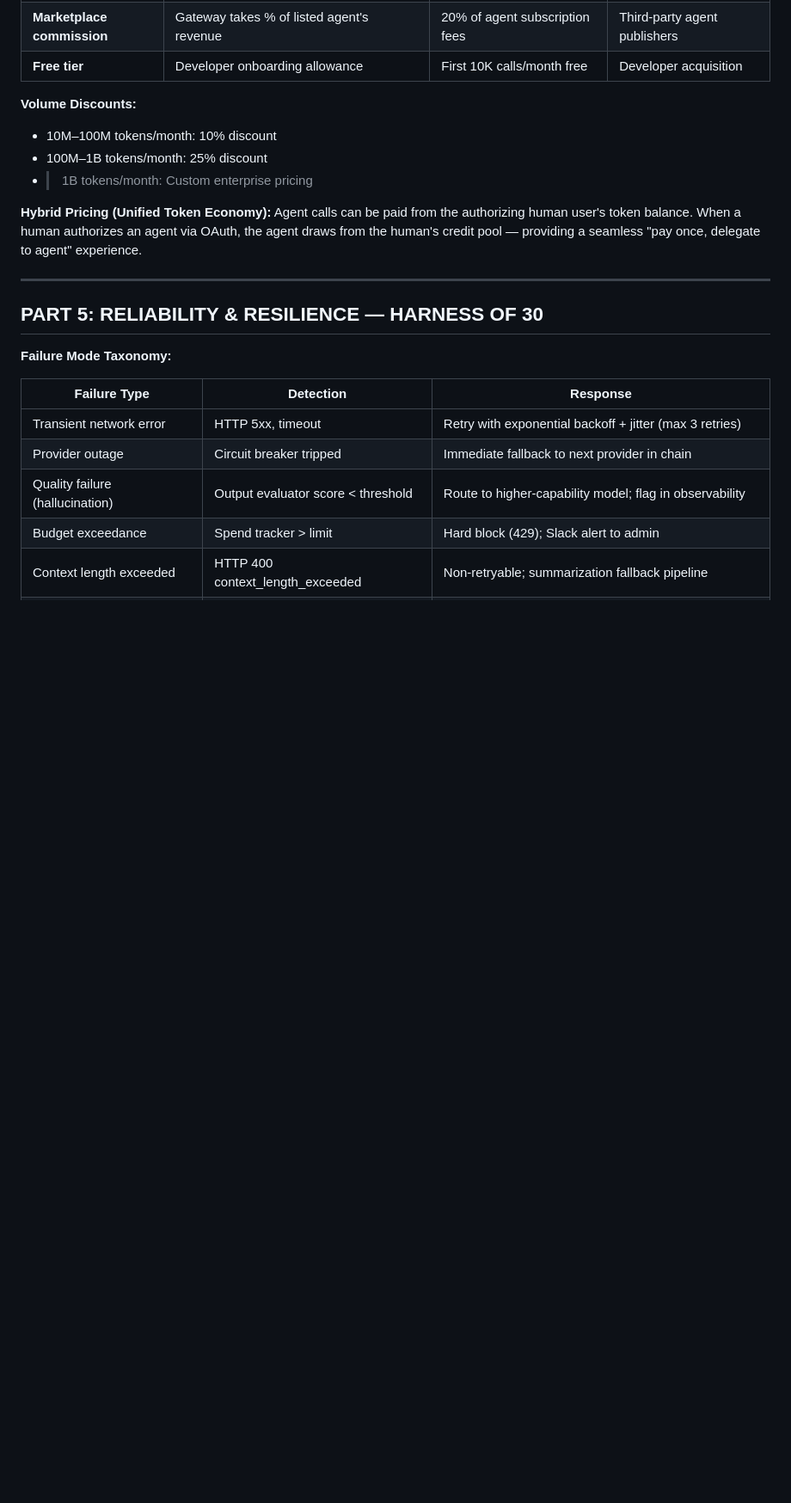
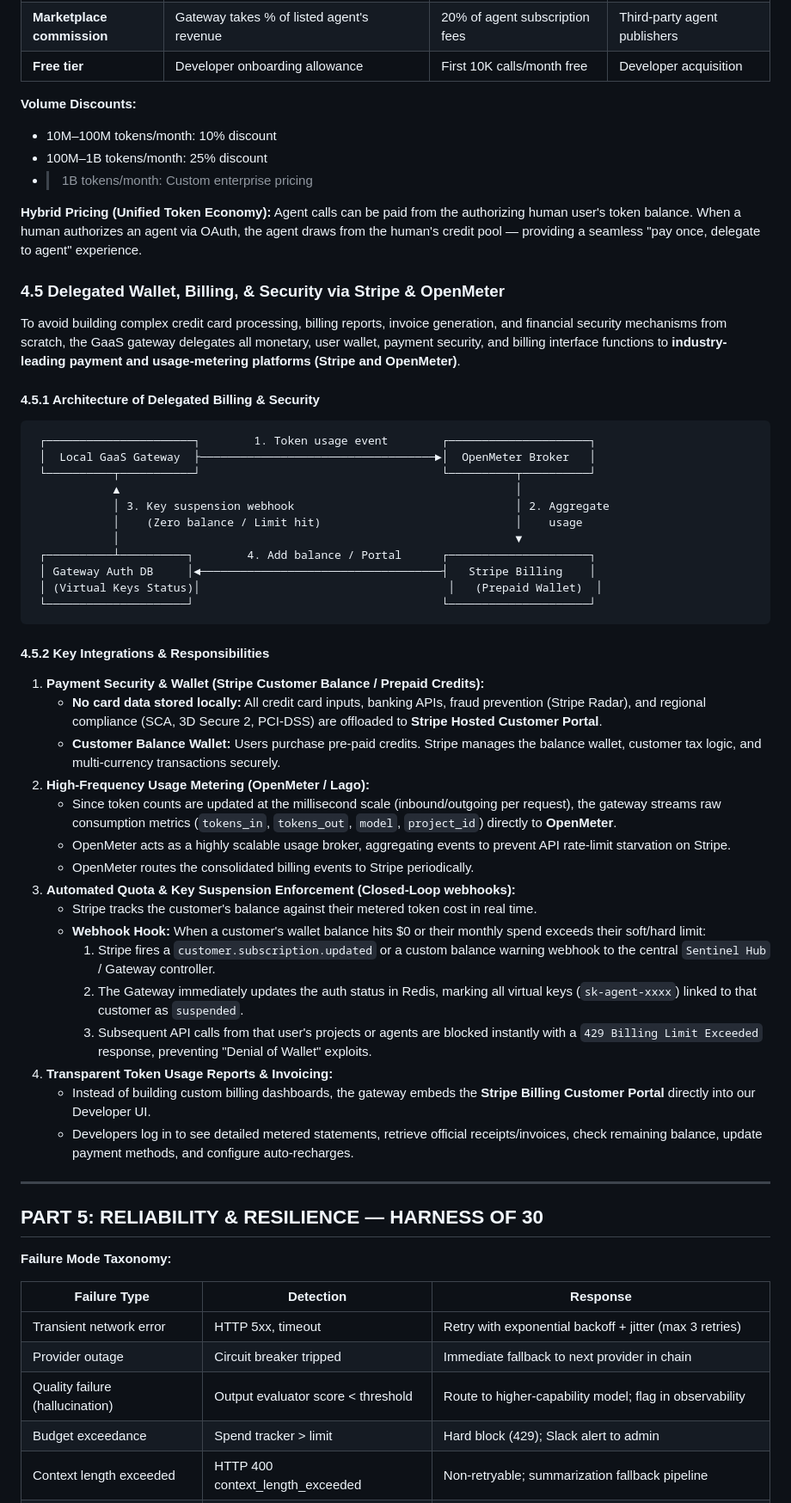
Before and after one commit to Qamarbajwa/unified-ai-gateway, a Markdown page: VISION.md, the part around the change. Shown at 86% size. GitHub-like rendering; blank space fills up the shorter version.

Commit message:
feat: delegate wallet balance, payment security, and billing reports to Stripe and OpenMeter

````diff
--- a/VISION.md
+++ b/VISION.md
@@ -513,6 +513,45 @@ Global Budget (monthly)
 
 **Hybrid Pricing (Unified Token Economy):**
 Agent calls can be paid from the authorizing human user's token balance. When a human authorizes an agent via OAuth, the agent draws from the human's credit pool — providing a seamless "pay once, delegate to agent" experience.
+
+### 4.5 Delegated Wallet, Billing, & Security via Stripe & OpenMeter
+
+To avoid building complex credit card processing, billing reports, invoice generation, and financial security mechanisms from scratch, the GaaS gateway delegates all monetary, user wallet, payment security, and billing interface functions to **industry-leading payment and usage-metering platforms (Stripe and OpenMeter)**.
+
+#### 4.5.1 Architecture of Delegated Billing & Security
+
+```
+ ┌──────────────────────┐        1. Token usage event        ┌─────────────────────┐
+ │  Local GaaS Gateway  ├───────────────────────────────────►│  OpenMeter Broker   │
+ └──────────┬───────────┘                                    └──────────┬──────────┘
+            ▲                                                           │
+            │ 3. Key suspension webhook                                 │ 2. Aggregate
+            │    (Zero balance / Limit hit)                             │    usage
+            │                                                           ▼
+ ┌──────────┴──────────┐        4. Add balance / Portal      ┌─────────────────────┐
+ │ Gateway Auth DB     │◄────────────────────────────────────┤   Stripe Billing    │
+ │ (Virtual Keys Status)│                                     │   (Prepaid Wallet)  │
+ └─────────────────────┘                                     └─────────────────────┘
+```
+
+#### 4.5.2 Key Integrations & Responsibilities
+
+1. **Payment Security & Wallet (Stripe Customer Balance / Prepaid Credits):**
+   - **No card data stored locally:** All credit card inputs, banking APIs, fraud prevention (Stripe Radar), and regional compliance (SCA, 3D Secure 2, PCI-DSS) are offloaded to **Stripe Hosted Customer Portal**.
+   - **Customer Balance Wallet:** Users purchase pre-paid credits. Stripe manages the balance wallet, customer tax logic, and multi-currency transactions securely.
+2. **High-Frequency Usage Metering (OpenMeter / Lago):**
+   - Since token counts are updated at the millisecond scale (inbound/outgoing per request), the gateway streams raw consumption metrics (`tokens_in`, `tokens_out`, `model`, `project_id`) directly to **OpenMeter**.
+   - OpenMeter acts as a highly scalable usage broker, aggregating events to prevent API rate-limit starvation on Stripe.
+   - OpenMeter routes the consolidated billing events to Stripe periodically.
+3. **Automated Quota & Key Suspension Enforcement (Closed-Loop webhooks):**
+   - Stripe tracks the customer's balance against their metered token cost in real time.
+   - **Webhook Hook:** When a customer's wallet balance hits $0 or their monthly spend exceeds their soft/hard limit:
+     1. Stripe fires a `customer.subscription.updated` or a custom balance warning webhook to the central `Sentinel Hub` / Gateway controller.
+     2. The Gateway immediately updates the auth status in Redis, marking all virtual keys (`sk-agent-xxxx`) linked to that customer as `suspended`.
+     3. Subsequent API calls from that user's projects or agents are blocked instantly with a `429 Billing Limit Exceeded` response, preventing "Denial of Wallet" exploits.
+4. **Transparent Token Usage Reports & Invoicing:**
+   - Instead of building custom billing dashboards, the gateway embeds the **Stripe Billing Customer Portal** directly into our Developer UI.
+   - Developers log in to see detailed metered statements, retrieve official receipts/invoices, check remaining balance, update payment methods, and configure auto-recharges.
 
 ---
 
````
